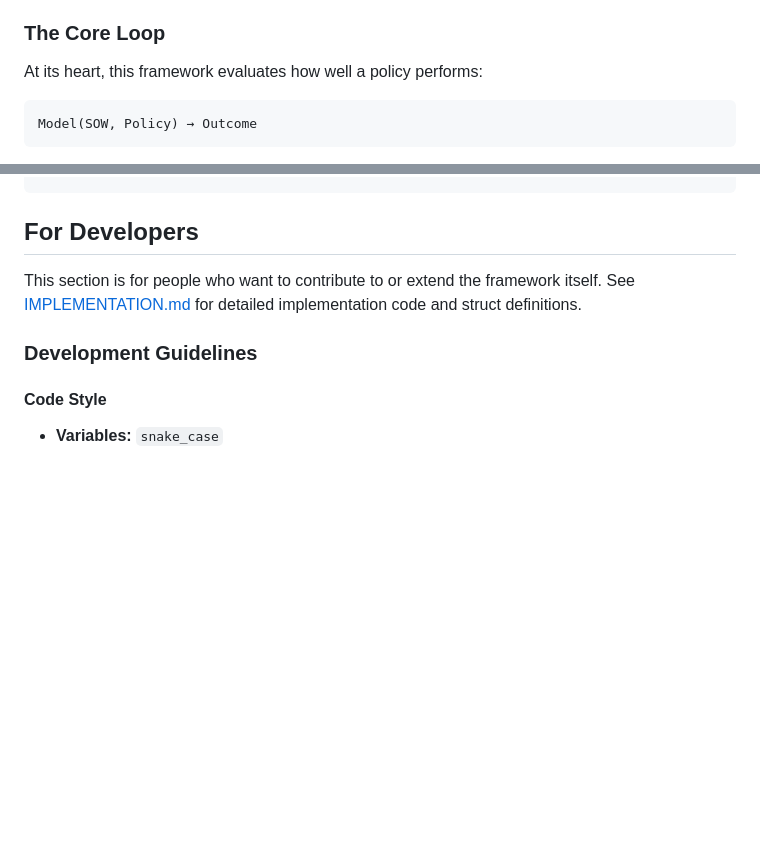
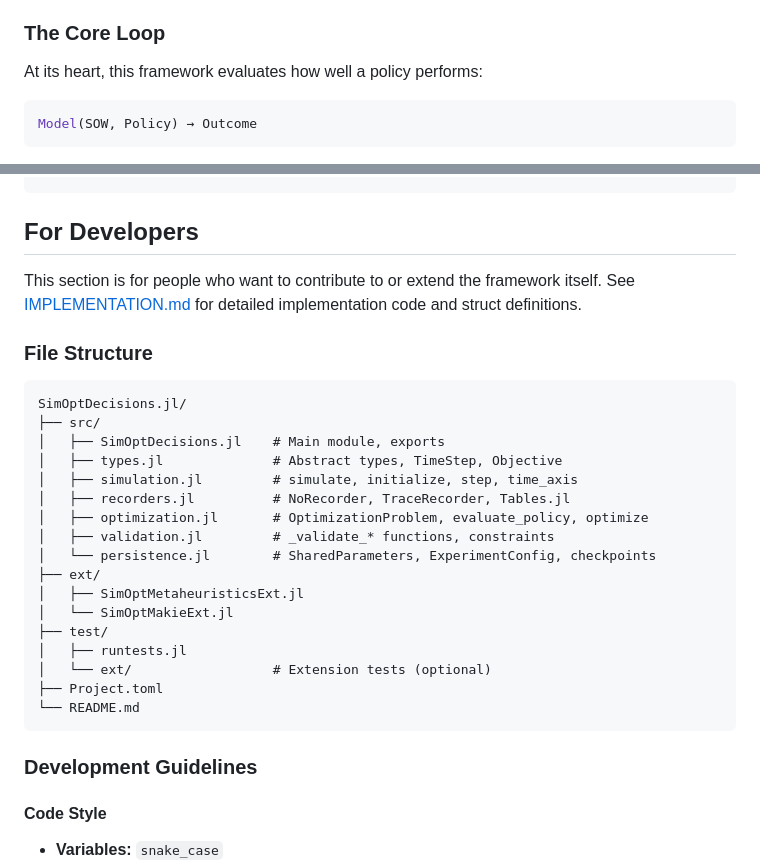
Before and after one commit to dossgollin-lab/SimOptDecisions, a Markdown page: README.md, 2 parts joined by grey strips. GitHub-like rendering; blank space fills up the shorter version.

````diff
--- a/README.md
+++ b/README.md
@@ -18,7 +18,7 @@ Simulation-optimization provides a framework for finding good policies by:
 
 At its heart, this framework evaluates how well a policy performs:
 
-```
+```julia
 Model(SOW, Policy) → Outcome
 ```
 
@@ -416,6 +407,28 @@ config = ExperimentConfig(
 
 This section is for people who want to contribute to or extend the framework itself. See [IMPLEMENTATION.md](IMPLEMENTATION.md) for detailed implementation code and struct definitions.
 
+### File Structure
+
+```text
+SimOptDecisions.jl/
+├── src/
+│   ├── SimOptDecisions.jl    # Main module, exports
+│   ├── types.jl              # Abstract types, TimeStep, Objective
+│   ├── simulation.jl         # simulate, initialize, step, time_axis
+│   ├── recorders.jl          # NoRecorder, TraceRecorder, Tables.jl
+│   ├── optimization.jl       # OptimizationProblem, evaluate_policy, optimize
+│   ├── validation.jl         # _validate_* functions, constraints
+│   └── persistence.jl        # SharedParameters, ExperimentConfig, checkpoints
+├── ext/
+│   ├── SimOptMetaheuristicsExt.jl
+│   └── SimOptMakieExt.jl
+├── test/
+│   ├── runtests.jl
+│   └── ext/                  # Extension tests (optional)
+├── Project.toml
+└── README.md
+```
+
 ### Development Guidelines
 
 #### Code Style
````
Also changed, not shown: other parts of README.md (+20 -29 lines), IMPLEMENTATION.md (+59 -0 lines).
